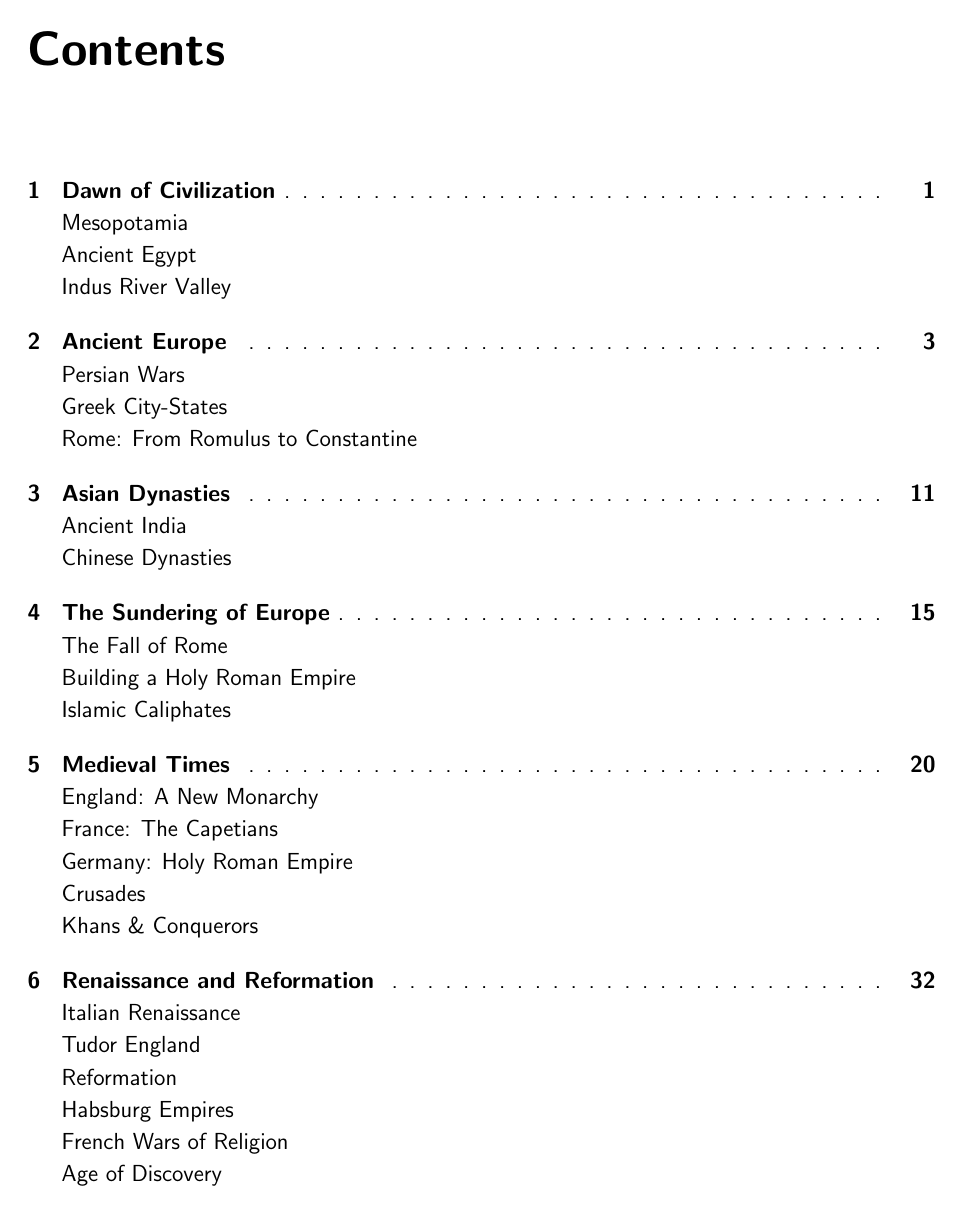
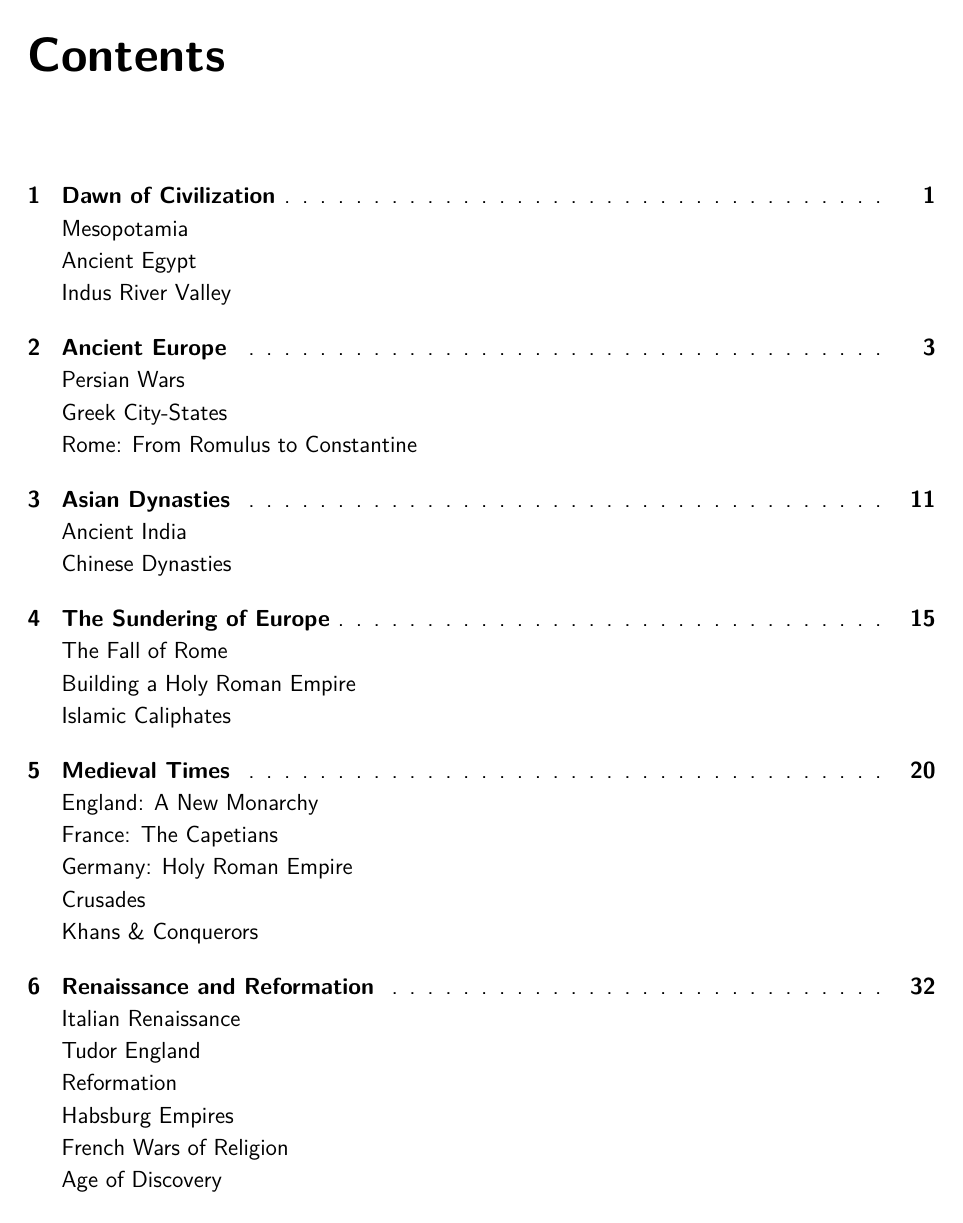
Before and after one commit to avp/history, a LaTeX thesis (history.tex): page 2 of 85. Compiled offline with pdfLaTeX.

Commit message:
Fix preamble.

```diff
--- a/history.tex
+++ b/history.tex
@@ -1,14 +1,17 @@
 \documentclass[12pt]{report}
 
 \usepackage[utf8]{inputenc}
+\usepackage[T1]{fontenc}
 \usepackage[margin=1in, top=0.75in]{geometry}
 \usepackage{color}
+\usepackage{enumitem}
+\usepackage{etoc}
+\usepackage{fancyhdr}
+\usepackage{hyperref}
+\usepackage{ifthen}
+\usepackage{lmodern}
 \usepackage{titlesec}
 \usepackage{tocloft}
-\usepackage{hyperref}
-\usepackage{enumitem}
-\usepackage{fancyhdr}
-\usepackage{etoc}
 
 % Formatting options
 \renewcommand*{\familydefault}{\sfdefault}
@@ -46,6 +49,7 @@
 % Header Options
 \pagestyle{fancy}
 \fancyhf{}
+\setlength{\headheight}{15pt}
 \renewcommand{\chaptermark}[1]{\markboth{#1}{}}
 \lhead{Chapter~\thechapter}
 \rhead{\leftmark}
```
Also changed, not shown: history.tex (2 more changed lines).
